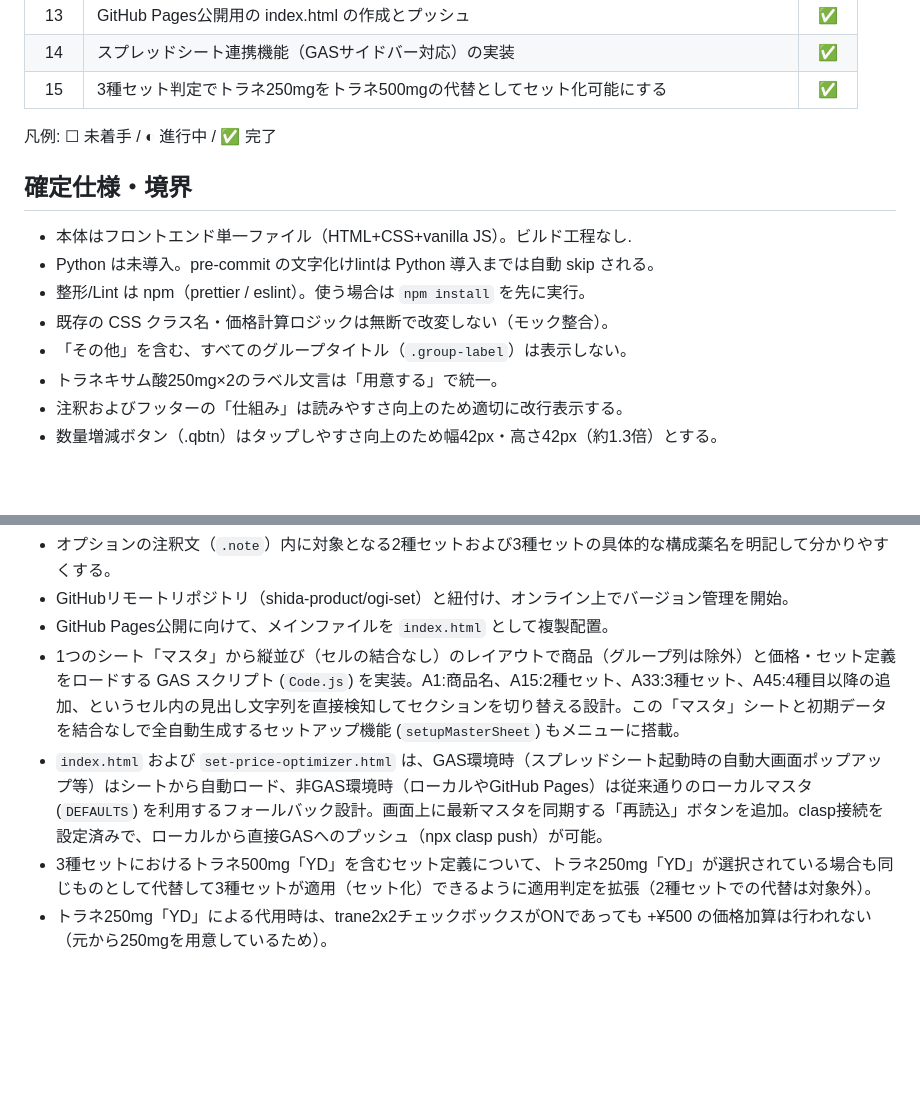
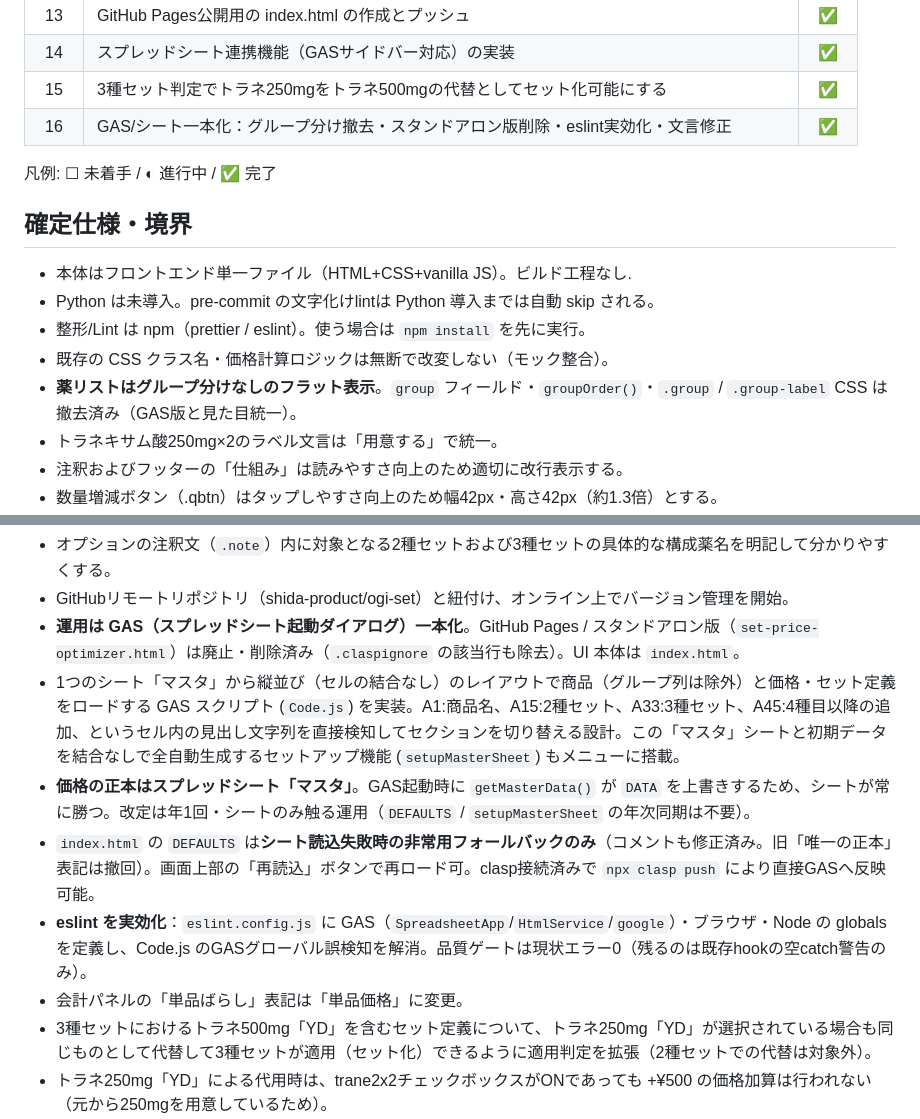
Before and after one commit to shida-product/ogi-set, a Markdown page: .agents/handover.md, 2 parts joined by grey strips. GitHub-like rendering; blank space fills up the shorter version.

Commit message:
docs: GAS/シート一本化方針をhandover・RULESに反映
Co-Authored-By: Claude Opus 4.8 (1M context) <noreply@anthropic.com>

```diff
--- a/.agents/handover.md
+++ b/.agents/handover.md
@@ -65,6 +65,7 @@ AIエージェント・ボイラープレート一式を本フォルダに導入
 |  13  | GitHub Pages公開用の index.html の作成とプッシュ                                       |  ✅  |
 |  14  | スプレッドシート連携機能（GASサイドバー対応）の実装                                    |  ✅  |
 |  15  | 3種セット判定でトラネ250mgをトラネ500mgの代替としてセット化可能にする                  |  ✅  |
+|  16  | GAS/シート一本化：グループ分け撤去・スタンドアロン版削除・eslint実効化・文言修正        |  ✅  |
 
 凡例: ☐ 未着手 / ◐ 進行中 / ✅ 完了
 
@@ -74,7 +75,7 @@ AIエージェント・ボイラープレート一式を本フォルダに導入
 - Python は未導入。pre-commit の文字化けlintは Python 導入までは自動 skip される。
 - 整形/Lint は npm（prettier / eslint）。使う場合は `npm install` を先に実行。
 - 既存の CSS クラス名・価格計算ロジックは無断で改変しない（モック整合）。
-- 「その他」を含む、すべてのグループタイトル（`.group-label`）は表示しない。
+- **薬リストはグループ分けなしのフラット表示**。`group` フィールド・`groupOrder()`・`.group` / `.group-label` CSS は撤去済み（GAS版と見た目統一）。
 - トラネキサム酸250mg×2のラベル文言は「用意する」で統一。
 - 注釈およびフッターの「仕組み」は読みやすさ向上のため適切に改行表示する。
 - 数量増減ボタン（.qbtn）はタップしやすさ向上のため幅42px・高さ42px（約1.3倍）とする。
@@ -85,8 +86,11 @@ AIエージェント・ボイラープレート一式を本フォルダに導入
 - 会計パネルの動的拡張に追従して「ノイロビタン配合錠」やフッターが隠れないよう、パネルの実際の高さ（`offsetHeight`）をJSで動的に検知し、全体のパディング（`padding-bottom`）を自動調整（パネル高さ + 30px）する。
 - オプションの注釈文（`.note`）内に対象となる2種セットおよび3種セットの具体的な構成薬名を明記して分かりやすくする。
 - GitHubリモートリポジトリ（shida-product/ogi-set）と紐付け、オンライン上でバージョン管理を開始。
-- GitHub Pages公開に向けて、メインファイルを `index.html` として複製配置。
+- **運用は GAS（スプレッドシート起動ダイアログ）一本化**。GitHub Pages / スタンドアロン版（`set-price-optimizer.html`）は廃止・削除済み（`.claspignore` の該当行も除去）。UI 本体は `index.html`。
 - 1つのシート「マスタ」から縦並び（セルの結合なし）のレイアウトで商品（グループ列は除外）と価格・セット定義をロードする GAS スクリプト (`Code.js`) を実装。A1:商品名、A15:2種セット、A33:3種セット、A45:4種目以降の追加、というセル内の見出し文字列を直接検知してセクションを切り替える設計。この「マスタ」シートと初期データを結合なしで全自動生成するセットアップ機能 (`setupMasterSheet`) もメニューに搭載。
-- `index.html` および `set-price-optimizer.html` は、GAS環境時（スプレッドシート起動時の自動大画面ポップアップ等）はシートから自動ロード、非GAS環境時（ローカルやGitHub Pages）は従来通りのローカルマスタ (`DEFAULTS`) を利用するフォールバック設計。画面上に最新マスタを同期する「再読込」ボタンを追加。clasp接続を設定済みで、ローカルから直接GASへのプッシュ（npx clasp push）が可能。
+- **価格の正本はスプレッドシート「マスタ」**。GAS起動時に `getMasterData()` が `DATA` を上書きするため、シートが常に勝つ。改定は年1回・シートのみ触る運用（`DEFAULTS` / `setupMasterSheet` の年次同期は不要）。
+- `index.html` の `DEFAULTS` は**シート読込失敗時の非常用フォールバックのみ**（コメントも修正済み。旧「唯一の正本」表記は撤回）。画面上部の「再読込」ボタンで再ロード可。clasp接続済みで `npx clasp push` により直接GASへ反映可能。
+- **eslint を実効化**：`eslint.config.js` に GAS（`SpreadsheetApp`/`HtmlService`/`google`）・ブラウザ・Node の globals を定義し、Code.js のGASグローバル誤検知を解消。品質ゲートは現状エラー0（残るのは既存hookの空catch警告のみ）。
+- 会計パネルの「単品ばらし」表記は「単品価格」に変更。
 - 3種セットにおけるトラネ500mg「YD」を含むセット定義について、トラネ250mg「YD」が選択されている場合も同じものとして代替して3種セットが適用（セット化）できるように適用判定を拡張（2種セットでの代替は対象外）。
 - トラネ250mg「YD」による代用時は、trane2x2チェックボックスがONであっても +¥500 の価格加算は行われない（元から250mgを用意しているため）。
```
Also changed, not shown: .agents/RULES.md (+3 -3 lines).
